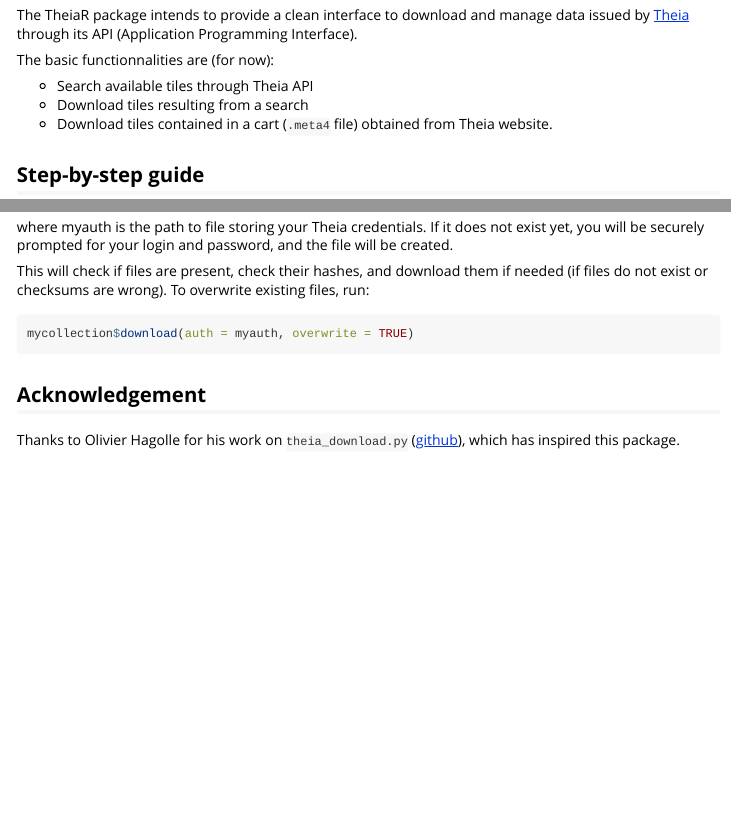
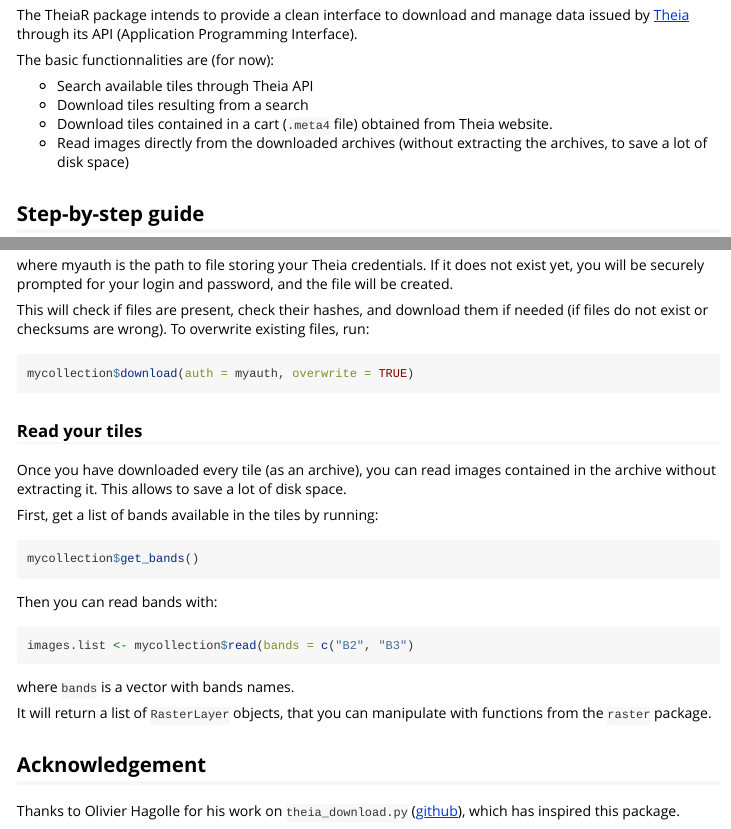
Before and after one commit to norival/theiaR, an R Markdown document (vignettes/quick-start.Rmd): the page in a window 1100 px wide, from 210 px down, and a second part further down, joined at a grey line. Rendered offline with R 4.5, knitr and Pandoc, with nearby package versions; some code elsewhere in the file could not run offline.

Commit message:
update vignette

````diff
--- a/vignettes/quick-start.Rmd
+++ b/vignettes/quick-start.Rmd
@@ -32,6 +32,8 @@
 - Download tiles resulting from a search
 - Download tiles contained in a cart (`.meta4` file) obtained from Theia
   website.
+- Read images directly from the downloaded archives (without extracting the
+  archives, to save a lot of disk space)
 
 
 ## Step-by-step guide
@@ -184,6 +186,30 @@
 mycollection$download(auth = myauth, overwrite = TRUE)
 ```
 
+### Read your tiles
+
+Once you have downloaded every tile (as an archive), you can read images
+contained in the archive without extracting it. This allows to save a lot of
+disk space.
+
+First, get a list of bands available in the tiles by running:
+
+```{r , eval=FALSE}
+mycollection$get_bands()
+```
+
+Then you can read bands with:
+
+```{r , eval=FALSE}
+images.list <- mycollection$read(bands = c("B2", "B3")
+```
+
+where `bands` is a vector with bands names.
+
+It will return a list of `RasterLayer` objects, that you can manipulate with
+functions from the `raster` package.
+
+
 
 ## Acknowledgement
 
````
